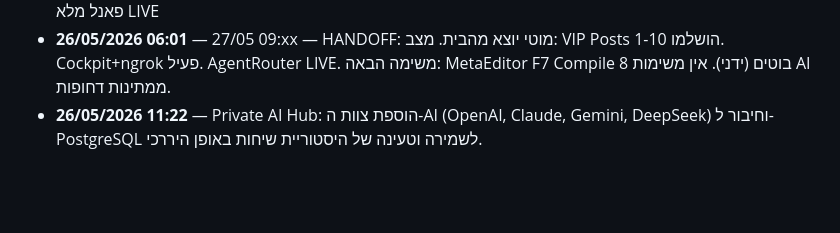
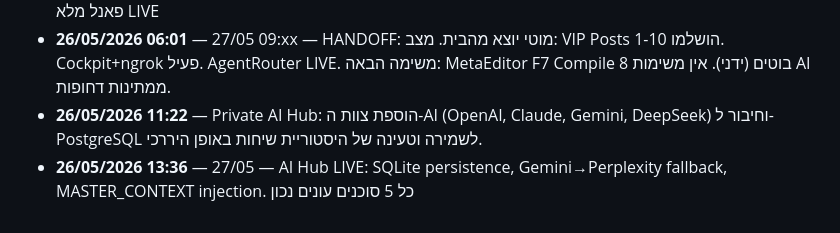
Before and after one commit to botbikamordehai2-sketch/ai-commerce, a Markdown page: MASTER_CONTEXT.md, the part around the change. Drawn GitHub-style; blank space fills up the shorter version.

Commit message:
journal 26/05/2026: 27/05 — AI Hub LIVE: SQLite persistence, Gemini→Perplexity f

```diff
--- a/MASTER_CONTEXT.md
+++ b/MASTER_CONTEXT.md
@@ -119,3 +119,4 @@ py send_vip_posts.py --posts 8-10
 - **26/05/2026 06:00** — 27/05 — VIP Posts 8-10 נשלחו. כל 10 פוסטי הפאנל הושלמו. Track 2 Telegram VIP — פאנל מלא LIVE
 - **26/05/2026 06:01** — 27/05 09:xx — HANDOFF: מוטי יוצא מהבית. מצב: VIP Posts 1-10 הושלמו. Cockpit+ngrok פעיל. AgentRouter LIVE. משימה הבאה: MetaEditor F7 Compile 8 בוטים (ידני). אין משימות AI ממתינות דחופות.
 - **26/05/2026 11:22** — Private AI Hub: הוספת צוות ה-AI (OpenAI, Claude, Gemini, DeepSeek) וחיבור ל-PostgreSQL לשמירה וטעינה של היסטוריית שיחות באופן היררכי.
+- **26/05/2026 13:36** — 27/05 — AI Hub LIVE: SQLite persistence, Gemini→Perplexity fallback, MASTER_CONTEXT injection. כל 5 סוכנים עונים נכון
```
